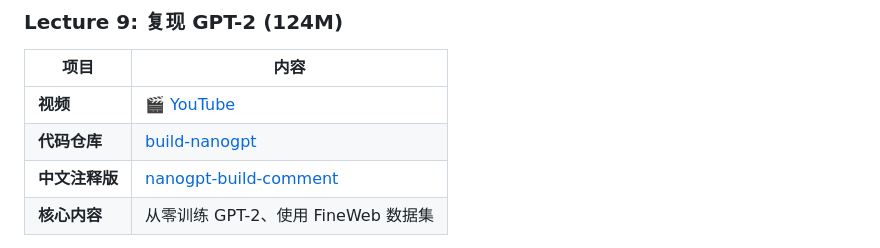
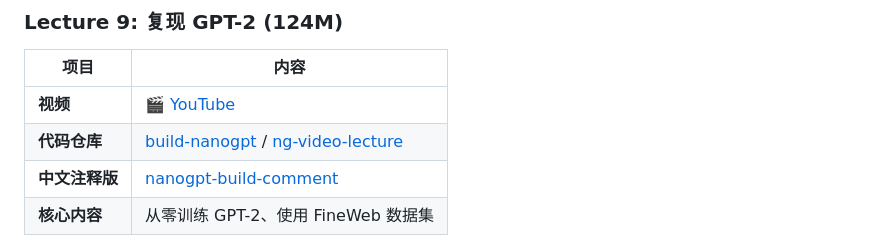
Before and after one commit to LJH-01/llm-learn, a Markdown page: README.md, the part around the change. Rendered like a GitHub page.

Commit message:
添加 ng-video-lecture 到 lectures/nanogpt 并更新 README
- 在 Lecture 9 代码仓库中添加 ng-video-lecture 链接
- 将 ng-video-lecture 内容复制到 lectures/nanogpt/

Co-Authored-By: Claude Opus 4.6 <noreply@anthropic.com>

```diff
--- a/README.md
+++ b/README.md
@@ -295,7 +295,7 @@ BPE 算法:
 | 项目 | 内容 |
 |------|------|
 | **视频** | [🎬 YouTube](https://youtu.be/l8pRSuU81PU) |
-| **代码仓库** | [build-nanogpt](https://github.com/karpathy/build-nanogpt) |
+| **代码仓库** | [build-nanogpt](https://github.com/karpathy/build-nanogpt) / [ng-video-lecture](https://github.com/karpathy/ng-video-lecture) |
 | **中文注释版** | [nanogpt-build-comment](./nanogpt-build-comment/) |
 | **核心内容** | 从零训练 GPT-2、使用 FineWeb 数据集 |
 
```
